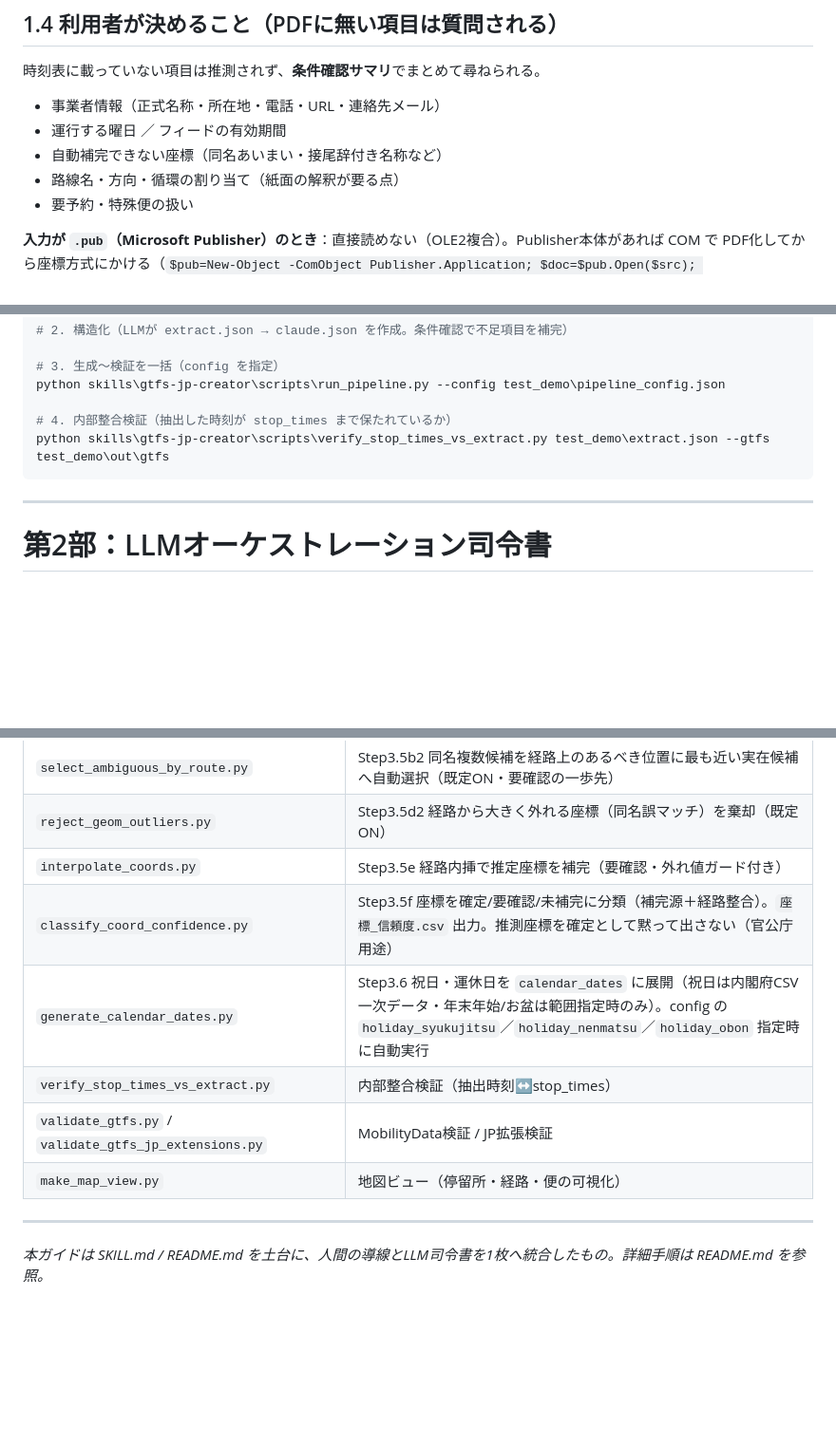
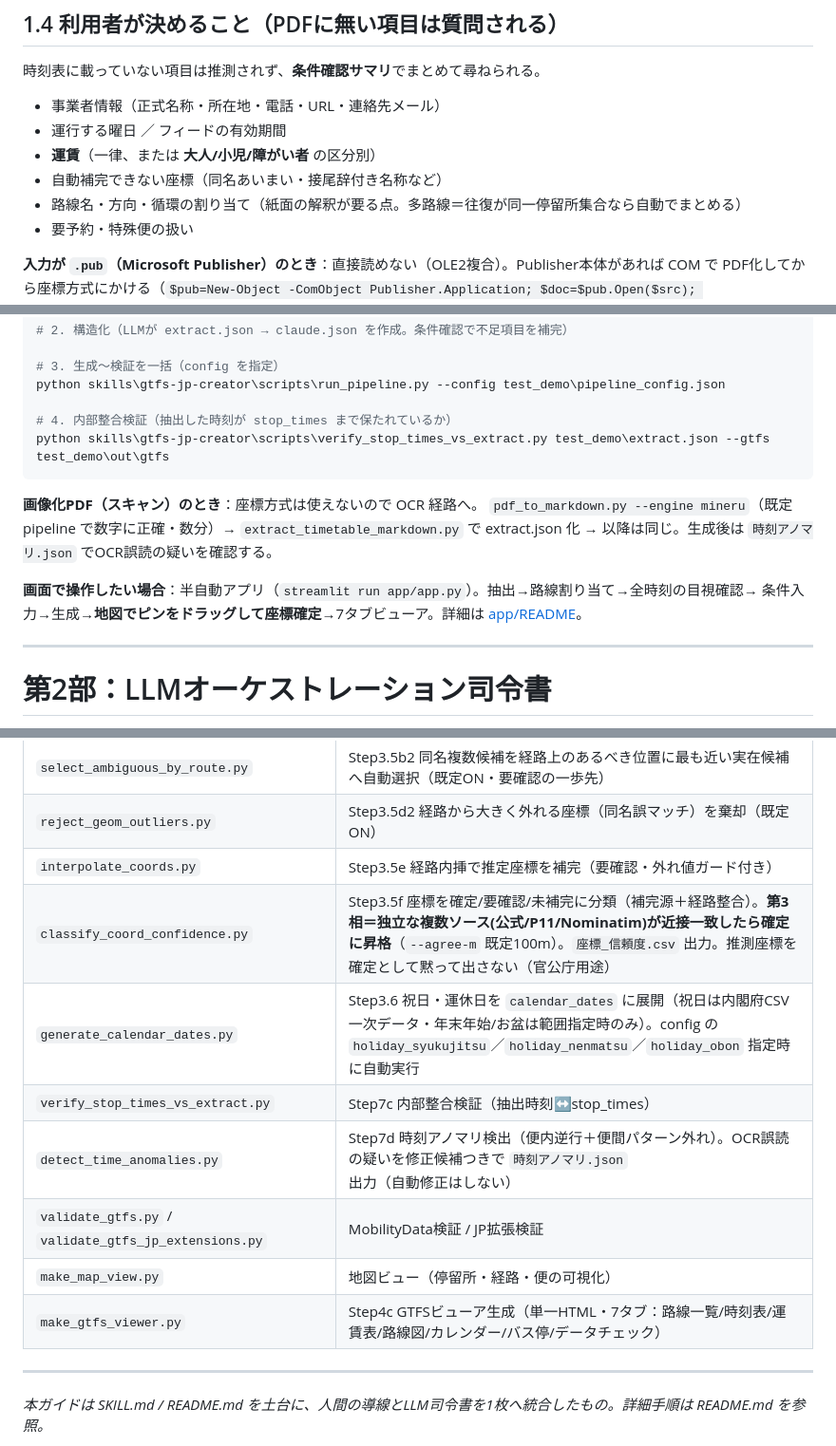
Before and after one commit to k23rs125/gtfs-jp-creator, a Markdown page: 使い方_統合ガイド.md, 3 parts joined by grey strips. Shown at 95% size. Drawn GitHub-style; blank space fills up the shorter version.

````diff
--- a/使い方_統合ガイド.md
+++ b/使い方_統合ガイド.md
@@ -53,8 +53,9 @@
 時刻表に載っていない項目は推測されず、**条件確認サマリ**でまとめて尋ねられる。
 - 事業者情報（正式名称・所在地・電話・URL・連絡先メール）
 - 運行する曜日 ／ フィードの有効期間
+- **運賃**（一律、または **大人/小児/障がい者** の区分別）
 - 自動補完できない座標（同名あいまい・接尾辞付き名称など）
-- 路線名・方向・循環の割り当て（紙面の解釈が要る点）
+- 路線名・方向・循環の割り当て（紙面の解釈が要る点。多路線＝往復が同一停留所集合なら自動でまとめる）
 - 要予約・特殊便の扱い
 
 **入力が `.pub`（Microsoft Publisher）のとき**：直接読めない（OLE2複合）。Publisher本体があれば COM で PDF化してから座標方式にかける（`$pub=New-Object -ComObject Publisher.Application; $doc=$pub.Open($src); $doc.ExportAsFixedFormat(2,$out,1)`）。テキスト保持PDFなら誤差ゼロ抽出可。詳細は SKILL.md Step1。
@@ -72,6 +73,13 @@ python skills\gtfs-jp-creator\scripts\run_pipeline.py --config test_demo\pipelin
 # 4. 内部整合検証（抽出した時刻が stop_times まで保たれているか）
 python skills\gtfs-jp-creator\scripts\verify_stop_times_vs_extract.py test_demo\extract.json --gtfs test_demo\out\gtfs
 ```
+
+**画像化PDF（スキャン）のとき**：座標方式は使えないので OCR 経路へ。
+`pdf_to_markdown.py --engine mineru`（既定 pipeline で数字に正確・数分）→ `extract_timetable_markdown.py` で
+extract.json 化 → 以降は同じ。生成後は `時刻アノマリ.json` でOCR誤読の疑いを確認する。
+
+**画面で操作したい場合**：半自動アプリ（`streamlit run app/app.py`）。抽出→路線割り当て→全時刻の目視確認→
+条件入力→生成→**地図でピンをドラッグして座標確定**→7タブビューア。詳細は [app/README](app/README.md)。
 
 ---
 
@@ -237,11 +247,13 @@ run_pipeline では **map_view.html は Step 4b で常時自動生成**、**stop
 | `select_ambiguous_by_route.py` | Step3.5b2 同名複数候補を経路上のあるべき位置に最も近い実在候補へ自動選択（既定ON・要確認の一歩先） |
 | `reject_geom_outliers.py` | Step3.5d2 経路から大きく外れる座標（同名誤マッチ）を棄却（既定ON） |
 | `interpolate_coords.py` | Step3.5e 経路内挿で推定座標を補完（要確認・外れ値ガード付き） |
-| `classify_coord_confidence.py` | Step3.5f 座標を確定/要確認/未補完に分類（補完源＋経路整合）。`座標_信頼度.csv` 出力。推測座標を確定として黙って出さない（官公庁用途） |
+| `classify_coord_confidence.py` | Step3.5f 座標を確定/要確認/未補完に分類（補完源＋経路整合）。**第3相＝独立な複数ソース(公式/P11/Nominatim)が近接一致したら確定に昇格**（`--agree-m` 既定100m）。`座標_信頼度.csv` 出力。推測座標を確定として黙って出さない（官公庁用途） |
 | `generate_calendar_dates.py` | Step3.6 祝日・運休日を `calendar_dates` に展開（祝日は内閣府CSV一次データ・年末年始/お盆は範囲指定時のみ）。config の `holiday_syukujitsu`／`holiday_nenmatsu`／`holiday_obon` 指定時に自動実行 |
-| `verify_stop_times_vs_extract.py` | 内部整合検証（抽出時刻↔stop_times） |
+| `verify_stop_times_vs_extract.py` | Step7c 内部整合検証（抽出時刻↔stop_times） |
+| `detect_time_anomalies.py` | Step7d 時刻アノマリ検出（便内逆行＋便間パターン外れ）。OCR誤読の疑いを修正候補つきで `時刻アノマリ.json` 出力（自動修正はしない） |
 | `validate_gtfs.py` / `validate_gtfs_jp_extensions.py` | MobilityData検証 / JP拡張検証 |
 | `make_map_view.py` | 地図ビュー（停留所・経路・便の可視化） |
+| `make_gtfs_viewer.py` | Step4c GTFSビューア生成（単一HTML・7タブ：路線一覧/時刻表/運賃表/路線図/カレンダー/バス停/データチェック） |
 
 ---
 *本ガイドは SKILL.md / README.md を土台に、人間の導線とLLM司令書を1枚へ統合したもの。詳細手順は README.md を参照。*
````
Also changed, not shown: other parts of 使い方_統合ガイド.md (+2 -0 lines), README.md (+24 -10 lines), docs/試用ガイド.md (+11 -9 lines).
